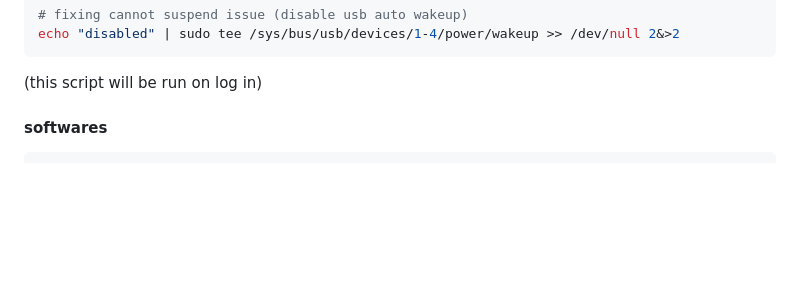
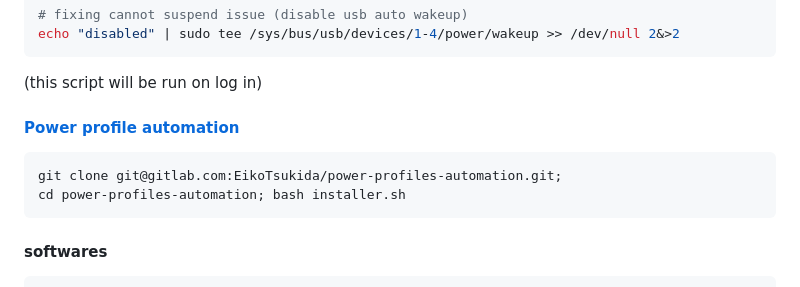
Before and after one commit to V2arK/V2arK.github.io, a Markdown page: README.md, the part around the change. GitHub-like rendering; blank space fills up the shorter version.

Commit message:
readme addition

````diff
--- a/README.md
+++ b/README.md
@@ -77,6 +77,12 @@ asusctl fan-curve -m quiet -D 30c:0,40c:0,50c:0,60c:0,70c:35,80c:55,90c:65,100c:
 echo "disabled" | sudo tee /sys/bus/usb/devices/1-4/power/wakeup >> /dev/null 2&>2
 ```
 (this script will be run on log in)
+
+#### [Power profile automation](https://gitlab.com/EikoTsukida/power-profiles-automation)
+```bash
+git clone git@gitlab.com:EikoTsukida/power-profiles-automation.git;
+cd power-profiles-automation; bash installer.sh
+```
 
 #### softwares
 
````
